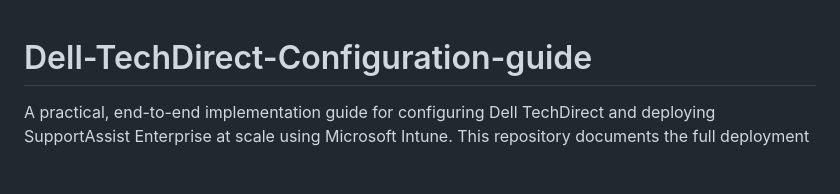
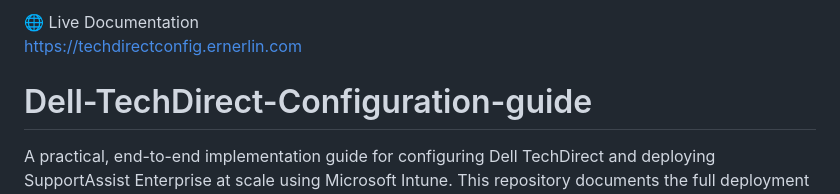
Before and after one commit to Scothyll/Dell-TechDirect-Configuration-guide, a Markdown page: README.md, the part around the change. GitHub-like rendering; blank space fills up the shorter version.

Commit message:
Added live link to Documentation

```diff
--- a/README.md
+++ b/README.md
@@ -1,3 +1,7 @@
+🌐 Live Documentation
+https://techdirectconfig.ernerlin.com
+
+
 # Dell-TechDirect-Configuration-guide
 A practical, end-to-end implementation guide for configuring Dell TechDirect and deploying SupportAssist Enterprise at scale using Microsoft Intune. This repository documents the full deployment workflow, prerequisites, architecture considerations, and operational lessons learned from real-world enterprise environments.  Designed for Endpoint, Modern Workplace, and Infrastructure Engineers looking to automate firmware updates, improve device health visibility, and standardise Dell fleet management through Intune.
 
```
